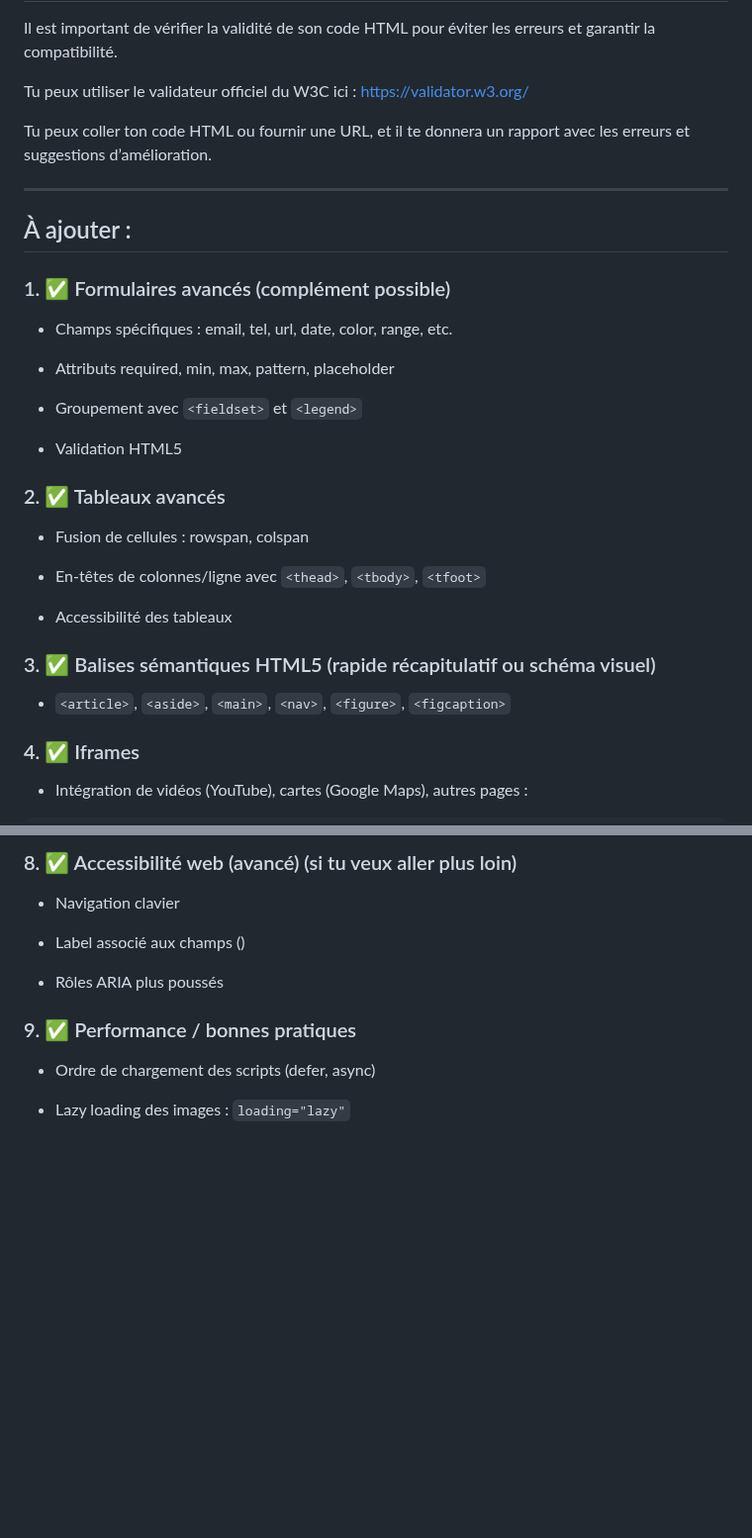
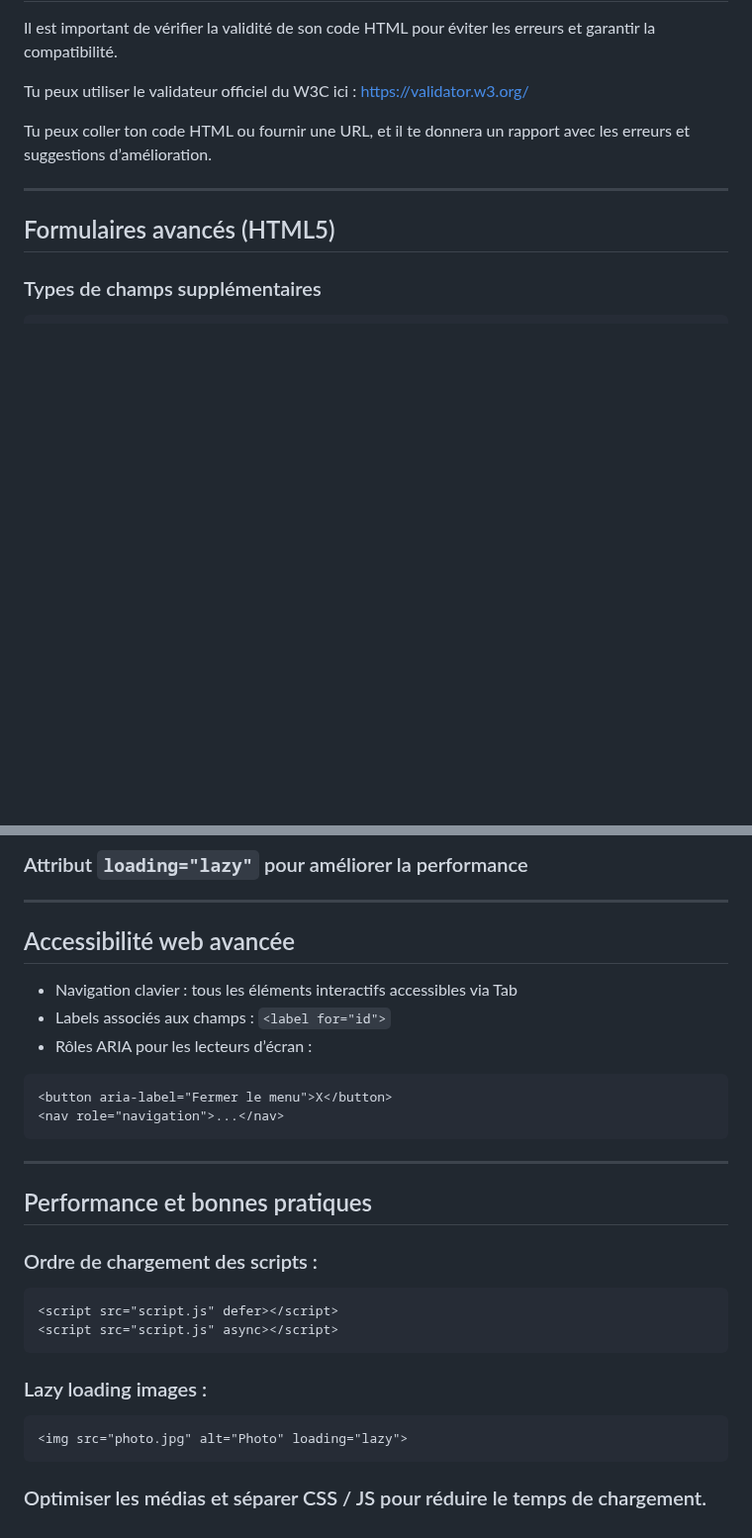
Before and after one commit to AlexerV/alexer-programmation, a Markdown page: html/cours.md, 2 parts joined by grey strips. Shown at 99% size. Drawn GitHub-style; blank space fills up the shorter version.

````diff
--- a/html/cours.md
+++ b/html/cours.md
@@ -447,30 +447,6 @@ Tu peux coller ton code HTML ou fournir une URL, et il te donnera un rapport ave
 
 ---
 
-## À ajouter :
-### 1. ✅ Formulaires avancés (complément possible)
-
-- Champs spécifiques : email, tel, url, date, color, range, etc.
-
-- Attributs required, min, max, pattern, placeholder
-
-- Groupement avec `<fieldset>` et `<legend>`
-
-- Validation HTML5
-
-### 2. ✅ Tableaux avancés
-
-- Fusion de cellules : rowspan, colspan
-
-- En-têtes de colonnes/ligne avec `<thead>`, `<tbody>`, `<tfoot>`
-
-- Accessibilité des tableaux
-
-### 3. ✅ Balises sémantiques HTML5 (rapide récapitulatif ou schéma visuel)
-
-- `<article>`, `<aside>`, `<main>`, `<nav>`, `<figure>`, `<figcaption>`
-
-### 4. ✅ Iframes
-
-- Intégration de vidéos (YouTube), cartes (Google Maps), autres pages :
+## Formulaires avancés (HTML5)
+### Types de champs supplémentaires
 ```html
@@ -498,14 +549,29 @@ Tu peux coller ton code HTML ou fournir une URL, et il te donnera un rapport ave
 
-### 8. ✅ Accessibilité web (avancé) (si tu veux aller plus loin)
+### Attribut `loading="lazy"` pour améliorer la performance
 
-- Navigation clavier
+---
 
-- Label associé aux champs (<label for="id">)
+## Accessibilité web avancée
+- Navigation clavier : tous les éléments interactifs accessibles via Tab
+- Labels associés aux champs : `<label for="id">`
+- Rôles ARIA pour les lecteurs d’écran :
+```html
+<button aria-label="Fermer le menu">X</button>
+<nav role="navigation">...</nav>
+```
 
-- Rôles ARIA plus poussés
+---
 
-### 9. ✅ Performance / bonnes pratiques
+## Performance et bonnes pratiques
+### Ordre de chargement des scripts :
+```html
+<script src="script.js" defer></script>
+<script src="script.js" async></script>
+```
 
-- Ordre de chargement des scripts (defer, async)
+### Lazy loading images :
+```html
+<img src="photo.jpg" alt="Photo" loading="lazy">
+```
 
-- Lazy loading des images : `loading="lazy"`
+### Optimiser les médias et séparer CSS / JS pour réduire le temps de chargement.
````
Also changed, not shown: other parts of html/cours.md (+84 -9 lines).
